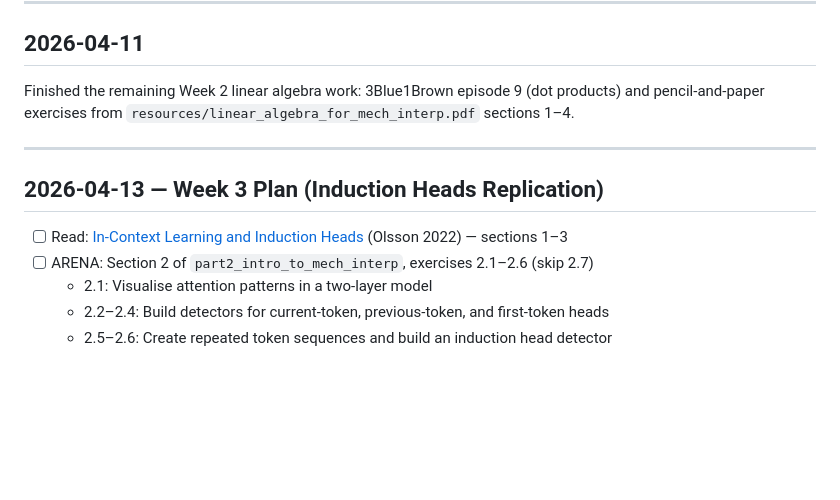
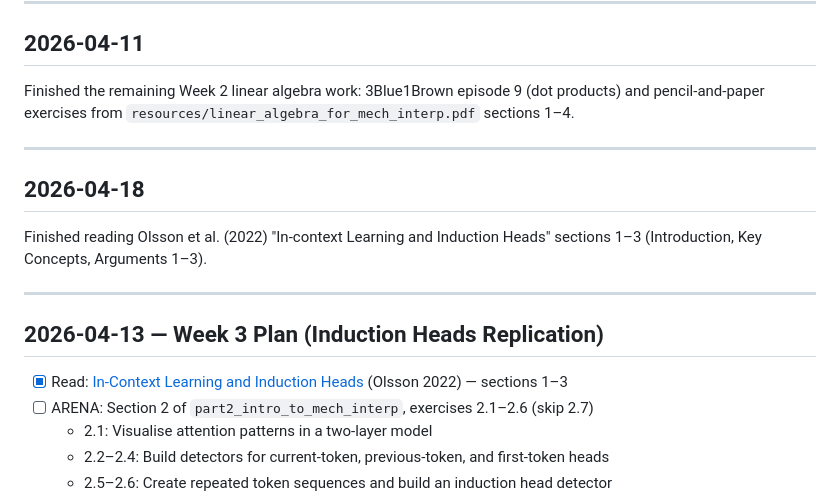
Before and after one commit to danieltennant/circuit-generalization, a Markdown page: LAB_NOTEBOOK.md, the part around the change. Drawn GitHub-style; blank space fills up the shorter version.

Commit message:
Log Olsson 2022 paper reading complete

```diff
--- a/LAB_NOTEBOOK.md
+++ b/LAB_NOTEBOOK.md
@@ -10,9 +10,15 @@ Finished the remaining Week 2 linear algebra work: 3Blue1Brown episode 9 (dot pr
 
 ---
 
+## 2026-04-18
+
+Finished reading Olsson et al. (2022) "In-context Learning and Induction Heads" sections 1–3 (Introduction, Key Concepts, Arguments 1–3).
+
+---
+
 ## 2026-04-13 — Week 3 Plan (Induction Heads Replication)
 
-- [ ] Read: [In-Context Learning and Induction Heads](https://transformer-circuits.pub/2022/in-context-learning-and-induction-heads/index.html) (Olsson 2022) — sections 1–3
+- [x] Read: [In-Context Learning and Induction Heads](https://transformer-circuits.pub/2022/in-context-learning-and-induction-heads/index.html) (Olsson 2022) — sections 1–3
 - [ ] ARENA: Section 2 of `part2_intro_to_mech_interp`, exercises 2.1–2.6 (skip 2.7)
   - 2.1: Visualise attention patterns in a two-layer model
   - 2.2–2.4: Build detectors for current-token, previous-token, and first-token heads
```
